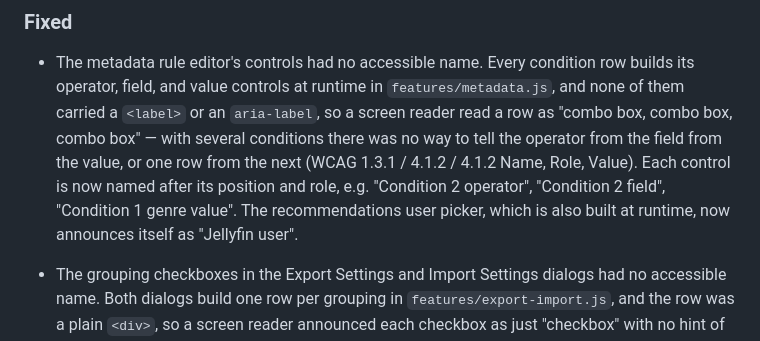
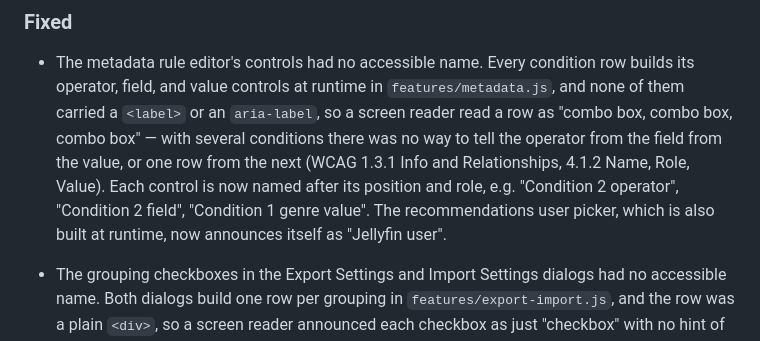
Before and after one commit to EntchenEric/jellyfin-auto-groupings, a Markdown page: CHANGELOG.md, the part around the change. GitHub-like rendering.

Commit message:
docs: tidy the WCAG citation in the changelog

```diff
--- a/CHANGELOG.md
+++ b/CHANGELOG.md
@@ -14,11 +14,11 @@ and this project adheres to [Semantic Versioning](https://semver.org/spec/v2.0.0
   `features/metadata.js`, and none of them carried a `<label>` or an
   `aria-label`, so a screen reader read a row as "combo box, combo box, combo
   box" — with several conditions there was no way to tell the operator from
-  the field from the value, or one row from the next (WCAG 1.3.1 / 4.1.2 /
-  4.1.2 Name, Role, Value). Each control is now named after its position and
-  role, e.g. "Condition 2 operator", "Condition 2 field", "Condition 1 genre
-  value". The recommendations user picker, which is also built at runtime,
-  now announces itself as "Jellyfin user".
+  the field from the value, or one row from the next (WCAG 1.3.1 Info and
+  Relationships, 4.1.2 Name, Role, Value). Each control is now named after
+  its position and role, e.g. "Condition 2 operator", "Condition 2 field",
+  "Condition 1 genre value". The recommendations user picker, which is also
+  built at runtime, now announces itself as "Jellyfin user".
 
 - The grouping checkboxes in the Export Settings and Import Settings dialogs
   had no accessible name. Both dialogs build one row per grouping in
```
